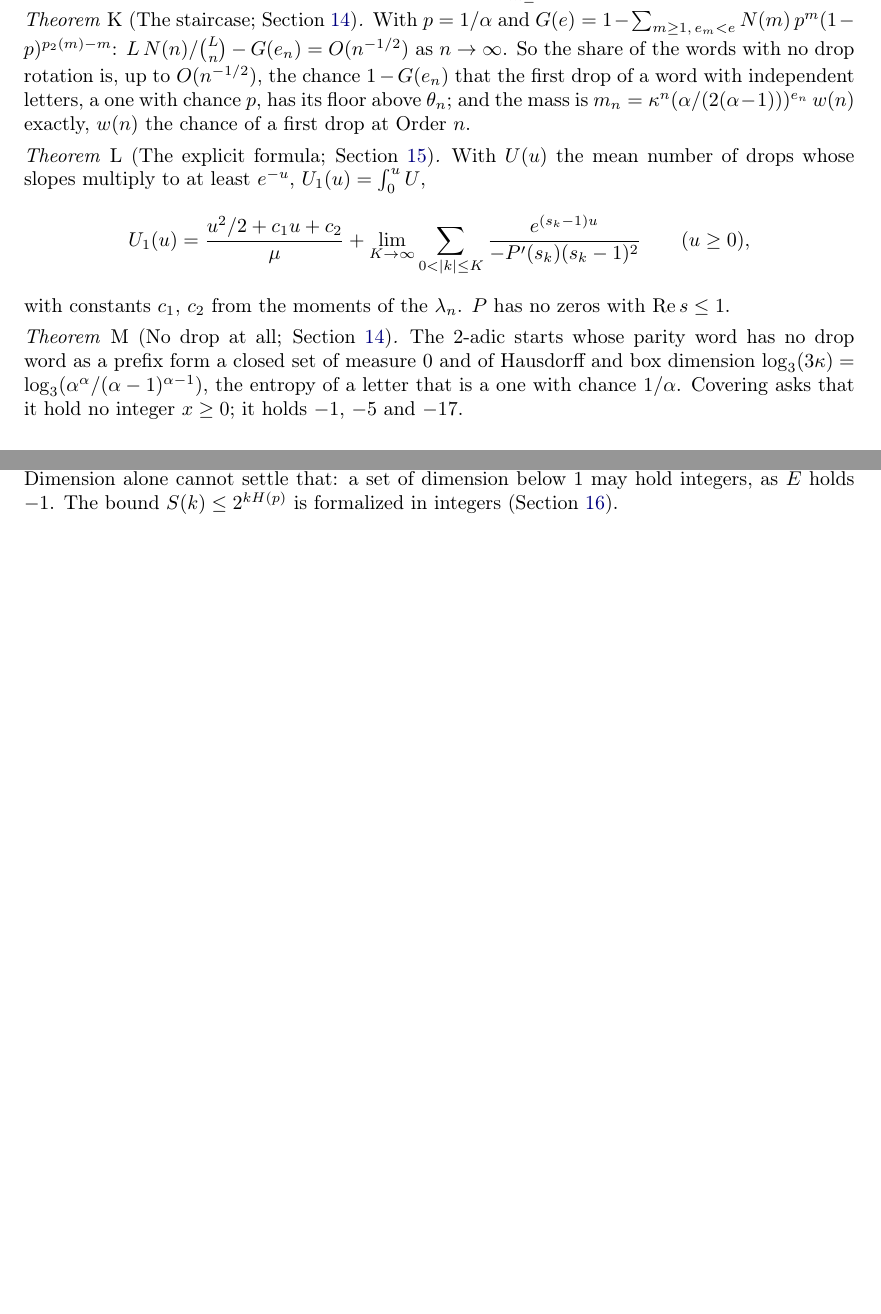
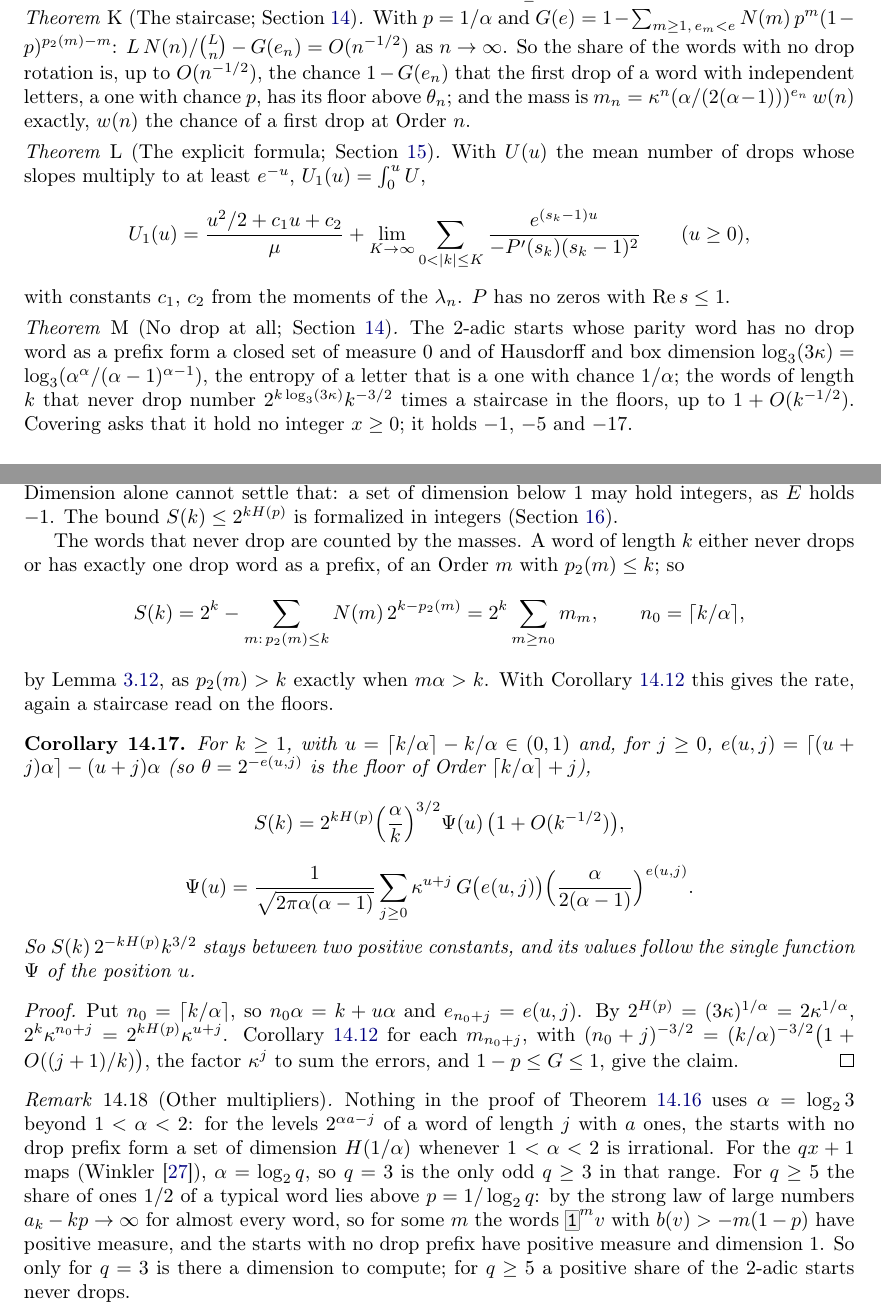
Before and after one commit to druud/Collatz-but-stop-at-the-drop, a LaTeX document (src/R_collatz_stop_at_the_drop_zeta.tex): two parts of pages 4 and 33 of 44, joined at a grey line, cut so that both start at the same text, the shorter picture padded with empty space. Compiled offline with pdfLaTeX.

Commit message:
C125, C126: zeta Draft (12), Corollary 14.17 (the rate of the never-dropping words) and Remark 14.18 (other multipliers); C127 drafted; docs
Co-Authored-By: Claude Opus 5.5 <noreply@anthropic.com>

```diff
--- a/src/R_collatz_stop_at_the_drop_zeta.tex
+++ b/src/R_collatz_stop_at_the_drop_zeta.tex
@@ -787,7 +788,8 @@ with constants $c_1$, $c_2$ from the moments of the $\lambda_n$. $P$ has no zero
 \begin{mainthm}[No drop at all; Section~\ref{sec:nodrop}]
 The $2$-adic starts whose parity word has no drop word as a prefix form a closed set of measure $0$
 and of Hausdorff and box dimension $\log_3(3\kappa) = \log_3(\alpha^\alpha/(\alpha-1)^{\alpha-1})$,
-the entropy of a letter that is a one with chance $1/\alpha$. Covering asks that it hold no integer
+the entropy of a letter that is a one with chance $1/\alpha$; the words of length $k$ that never drop
+number $2^{k\log_3(3\kappa)}k^{-3/2}$ times a staircase in the floors, up to $1 + O(k^{-1/2})$. Covering asks that it hold no integer
 $x \ge 0$; it holds $-1$, $-5$ and $-17$.
 \end{mainthm}
 
@@ -3056,6 +3058,50 @@ it miss the integers $x \ge 0$. Dimension alone cannot settle that: a set of dim
 integers, as $E$ holds $-1$. The bound $S(k) \le 2^{kH(p)}$ is formalized in integers
 (Section~\ref{sec:lean}).
 
+The words that never drop are counted by the masses. A word of length $k$ either never drops or has
+exactly one drop word as a prefix, of an Order $m$ with $p_2(m) \le k$; so
+\[
+S(k) = 2^k - \sum_{m:\, p_2(m) \le k} N(m)\,2^{k - p_2(m)} = 2^k \sum_{m \ge n_0} m_m,
+\qquad n_0 = \lceil k/\alpha \rceil,
+\]
+by Lemma~\ref{lem:mass}, as $p_2(m) > k$ exactly when $m\alpha > k$. With Corollary~\ref{cor:massrate}
+this gives the rate, again a staircase read on the floors.
+
+\begin{corollary}\label{cor:norate}
+For $k \ge 1$, with $u = \lceil k/\alpha \rceil - k/\alpha \in (0, 1)$ and, for $j \ge 0$,
+$e(u, j) = \lceil (u+j)\alpha \rceil - (u+j)\alpha$ (so $\theta = 2^{-e(u,j)}$ is the floor of Order
+$\lceil k/\alpha \rceil + j$),
+\[
+S(k) = 2^{kH(p)} \Bigl(\frac{\alpha}{k}\Bigr)^{3/2} \Psi(u)\,\bigl(1 + O(k^{-1/2})\bigr),
+\]
+\[
+\Psi(u) = \frac{1}{\sqrt{2\pi\alpha(\alpha-1)}} \sum_{j \ge 0} \kappa^{u+j}\,
+G\bigl(e(u, j)\bigr)\Bigl(\frac{\alpha}{2(\alpha-1)}\Bigr)^{e(u, j)}.
+\]
+So $S(k)\,2^{-kH(p)} k^{3/2}$ stays between two positive constants, and its values follow the single
+function $\Psi$ of the position $u$.
+\end{corollary}
+
+\begin{proof}
+Put $n_0 = \lceil k/\alpha \rceil$, so $n_0\alpha = k + u\alpha$ and
+$e_{n_0+j} = e(u, j)$. By $2^{H(p)} = (3\kappa)^{1/\alpha} = 2\kappa^{1/\alpha}$,
+$2^k\kappa^{n_0+j} = 2^{kH(p)}\kappa^{u+j}$. Corollary~\ref{cor:massrate} for each $m_{n_0+j}$, with
+$(n_0+j)^{-3/2} = (k/\alpha)^{-3/2}\bigl(1 + O((j+1)/k)\bigr)$, the factor $\kappa^j$ to sum the errors,
+and $1 - p \le G \le 1$, give the claim.
+\end{proof}
+
+\begin{remark}[Other multipliers]\label{rem:nodropq}
+Nothing in the proof of Theorem~\ref{thm:nodrop} uses $\alpha = \log_2 3$ beyond $1 < \alpha < 2$: for
+the levels $2^{\alpha a - j}$ of a word of length $j$ with $a$ ones, the starts with no drop prefix form a
+set of dimension $H(1/\alpha)$ whenever $1 < \alpha < 2$ is irrational. For the $qx+1$ maps
+(Winkler~\cite{Winkler2026}), $\alpha = \log_2 q$, so $q = 3$ is the only odd $q \ge 3$ in that range. For
+$q \ge 5$ the share of ones $1/2$ of a typical word lies above $p = 1/\log_2 q$: by the strong law of large
+numbers $a_k - kp \to \infty$ for almost every word, so for some $m$ the words $\bw{1}^m v$ with
+$b(v) > -m(1-p)$ have positive measure, and the starts with no drop prefix have positive measure and
+dimension $1$. So only for $q = 3$ is there a dimension to compute; for $q \ge 5$ a positive share of
+the $2$-adic starts never drops.
+\end{remark}
+
 %------------------------------------------------------------------------------------------------
 \clearpage
 \section{Compared with \texorpdfstring{$\zeta$}{zeta}}
```
Also changed, not shown: CHANGES.md (+5 -1 lines), R_collatz_stop_at_the_drop_zeta.pdf, src/R_collatz_stop_at_the_drop_zeta.tex (3 more changed lines).
